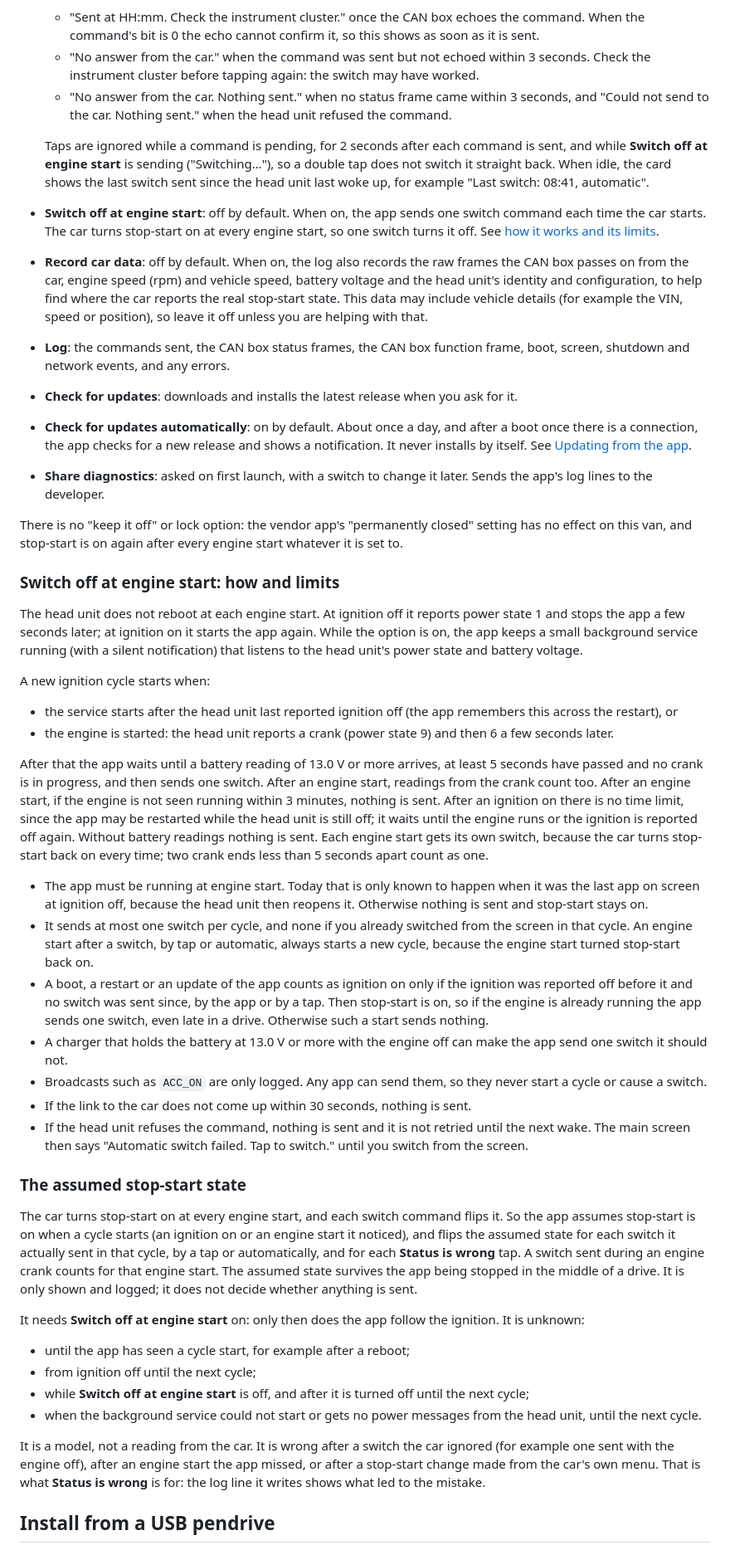
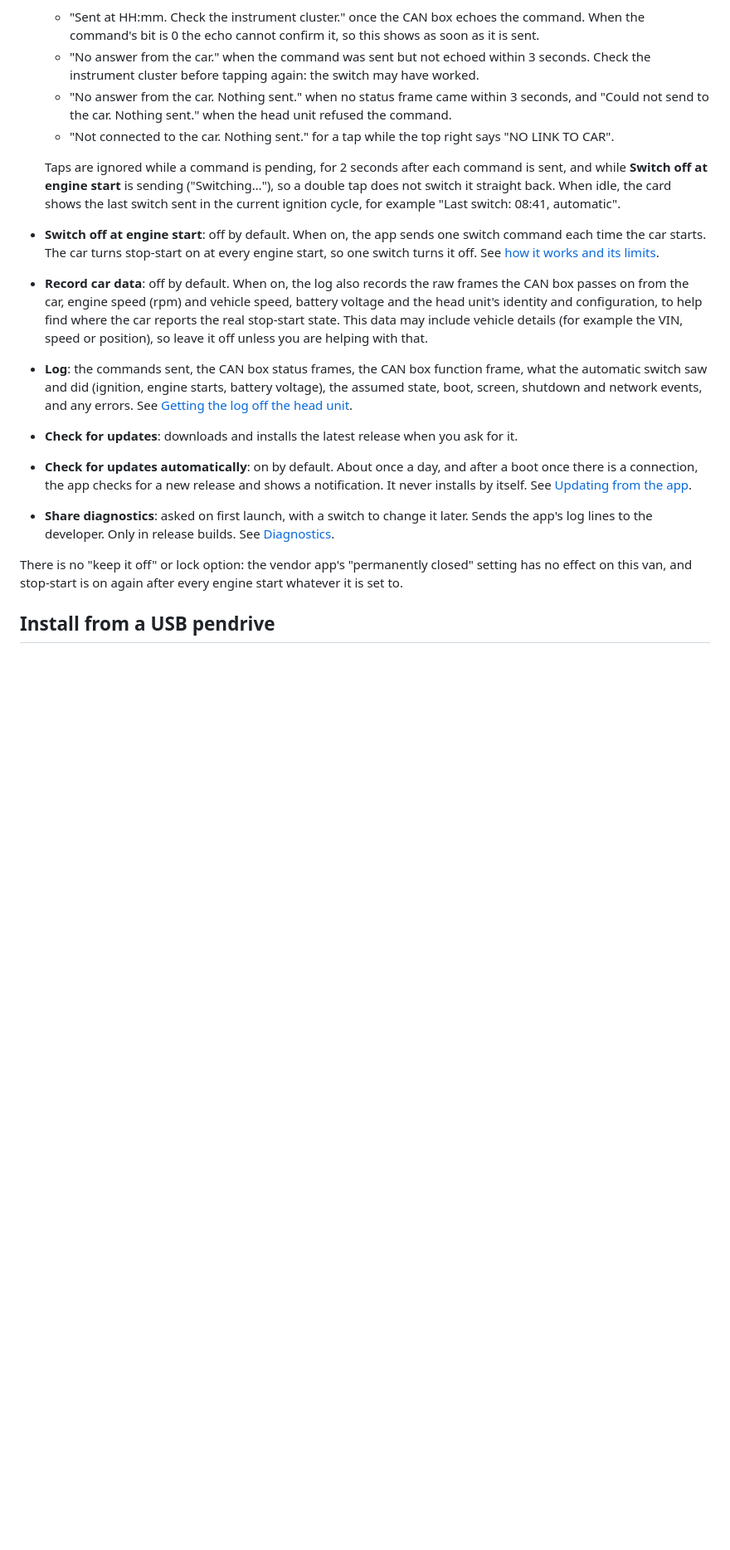
Before and after one commit to lleirborras/android-start-stop, a Markdown page: README.md, the part around one of its changes. Shown at 83% size. GitHub-like rendering; blank space fills up the shorter version.

```diff
--- a/README.md
+++ b/README.md
@@ -39,48 +39,17 @@ The screenshots are from an emulator at 1920x720 with a simulated CAN box. On a
   - "Sent at HH:mm. Check the instrument cluster." once the CAN box echoes the command. When the command's bit is 0 the echo cannot confirm it, so this shows as soon as it is sent.
   - "No answer from the car." when the command was sent but not echoed within 3 seconds. Check the instrument cluster before tapping again: the switch may have worked.
   - "No answer from the car. Nothing sent." when no status frame came within 3 seconds, and "Could not send to the car. Nothing sent." when the head unit refused the command.
+  - "Not connected to the car. Nothing sent." for a tap while the top right says "NO LINK TO CAR".
 
-  Taps are ignored while a command is pending, for 2 seconds after each command is sent, and while **Switch off at engine start** is sending ("Switching…"), so a double tap does not switch it straight back. When idle, the card shows the last switch sent since the head unit last woke up, for example "Last switch: 08:41, automatic".
+  Taps are ignored while a command is pending, for 2 seconds after each command is sent, and while **Switch off at engine start** is sending ("Switching…"), so a double tap does not switch it straight back. When idle, the card shows the last switch sent in the current ignition cycle, for example "Last switch: 08:41, automatic".
 - **Switch off at engine start**: off by default. When on, the app sends one switch command each time the car starts. The car turns stop-start on at every engine start, so one switch turns it off. See [how it works and its limits](#switch-off-at-engine-start-how-and-limits).
 - **Record car data**: off by default. When on, the log also records the raw frames the CAN box passes on from the car, engine speed (rpm) and vehicle speed, battery voltage and the head unit's identity and configuration, to help find where the car reports the real stop-start state. This data may include vehicle details (for example the VIN, speed or position), so leave it off unless you are helping with that.
-- **Log**: the commands sent, the CAN box status frames, the CAN box function frame, boot, screen, shutdown and network events, and any errors.
+- **Log**: the commands sent, the CAN box status frames, the CAN box function frame, what the automatic switch saw and did (ignition, engine starts, battery voltage), the assumed state, boot, screen, shutdown and network events, and any errors. See [Getting the log off the head unit](#getting-the-log-off-the-head-unit).
 - **Check for updates**: downloads and installs the latest release when you ask for it.
 - **Check for updates automatically**: on by default. About once a day, and after a boot once there is a connection, the app checks for a new release and shows a notification. It never installs by itself. See [Updating from the app](#updating-from-the-app).
-- **Share diagnostics**: asked on first launch, with a switch to change it later. Sends the app's log lines to the developer.
+- **Share diagnostics**: asked on first launch, with a switch to change it later. Sends the app's log lines to the developer. Only in release builds. See [Diagnostics](#diagnostics).
 
 There is no "keep it off" or lock option: the vendor app's "permanently closed" setting has no effect on this van, and stop-start is on again after every engine start whatever it is set to.
-
-### Switch off at engine start: how and limits
-
-The head unit does not reboot at each engine start. At ignition off it reports power state 1 and stops the app a few seconds later; at ignition on it starts the app again. While the option is on, the app keeps a small background service running (with a silent notification) that listens to the head unit's power state and battery voltage.
-
-A new ignition cycle starts when:
-
-- the service starts after the head unit last reported ignition off (the app remembers this across the restart), or
-- the engine is started: the head unit reports a crank (power state 9) and then 6 a few seconds later.
-
-After that the app waits until a battery reading of 13.0 V or more arrives, at least 5 seconds have passed and no crank is in progress, and then sends one switch. After an engine start, readings from the crank count too. After an engine start, if the engine is not seen running within 3 minutes, nothing is sent. After an ignition on there is no time limit, since the app may be restarted while the head unit is still off; it waits until the engine runs or the ignition is reported off again. Without battery readings nothing is sent. Each engine start gets its own switch, because the car turns stop-start back on every time; two crank ends less than 5 seconds apart count as one.
-
-- The app must be running at engine start. Today that is only known to happen when it was the last app on screen at ignition off, because the head unit then reopens it. Otherwise nothing is sent and stop-start stays on.
-- It sends at most one switch per cycle, and none if you already switched from the screen in that cycle. An engine start after a switch, by tap or automatic, always starts a new cycle, because the engine start turned stop-start back on.
-- A boot, a restart or an update of the app counts as ignition on only if the ignition was reported off before it and no switch was sent since, by the app or by a tap. Then stop-start is on, so if the engine is already running the app sends one switch, even late in a drive. Otherwise such a start sends nothing.
-- A charger that holds the battery at 13.0 V or more with the engine off can make the app send one switch it should not.
-- Broadcasts such as `ACC_ON` are only logged. Any app can send them, so they never start a cycle or cause a switch.
-- If the link to the car does not come up within 30 seconds, nothing is sent.
-- If the head unit refuses the command, nothing is sent and it is not retried until the next wake. The main screen then says "Automatic switch failed. Tap to switch." until you switch from the screen.
-
-### The assumed stop-start state
-
-The car turns stop-start on at every engine start, and each switch command flips it. So the app assumes stop-start is on when a cycle starts (an ignition on or an engine start it noticed), and flips the assumed state for each switch it actually sent in that cycle, by a tap or automatically, and for each **Status is wrong** tap. A switch sent during an engine crank counts for that engine start. The assumed state survives the app being stopped in the middle of a drive. It is only shown and logged; it does not decide whether anything is sent.
-
-It needs **Switch off at engine start** on: only then does the app follow the ignition. It is unknown:
-
-- until the app has seen a cycle start, for example after a reboot;
-- from ignition off until the next cycle;
-- while **Switch off at engine start** is off, and after it is turned off until the next cycle;
-- when the background service could not start or gets no power messages from the head unit, until the next cycle.
-
-It is a model, not a reading from the car. It is wrong after a switch the car ignored (for example one sent with the engine off), after an engine start the app missed, or after a stop-start change made from the car's own menu. That is what **Status is wrong** is for: the log line it writes shows what led to the mistake.
 
 ## Install from a USB pendrive
 
```
Also changed, not shown: other parts of README.md (+91 -49 lines), docs/main.png, docs/sent.png, docs/unreachable.png.
